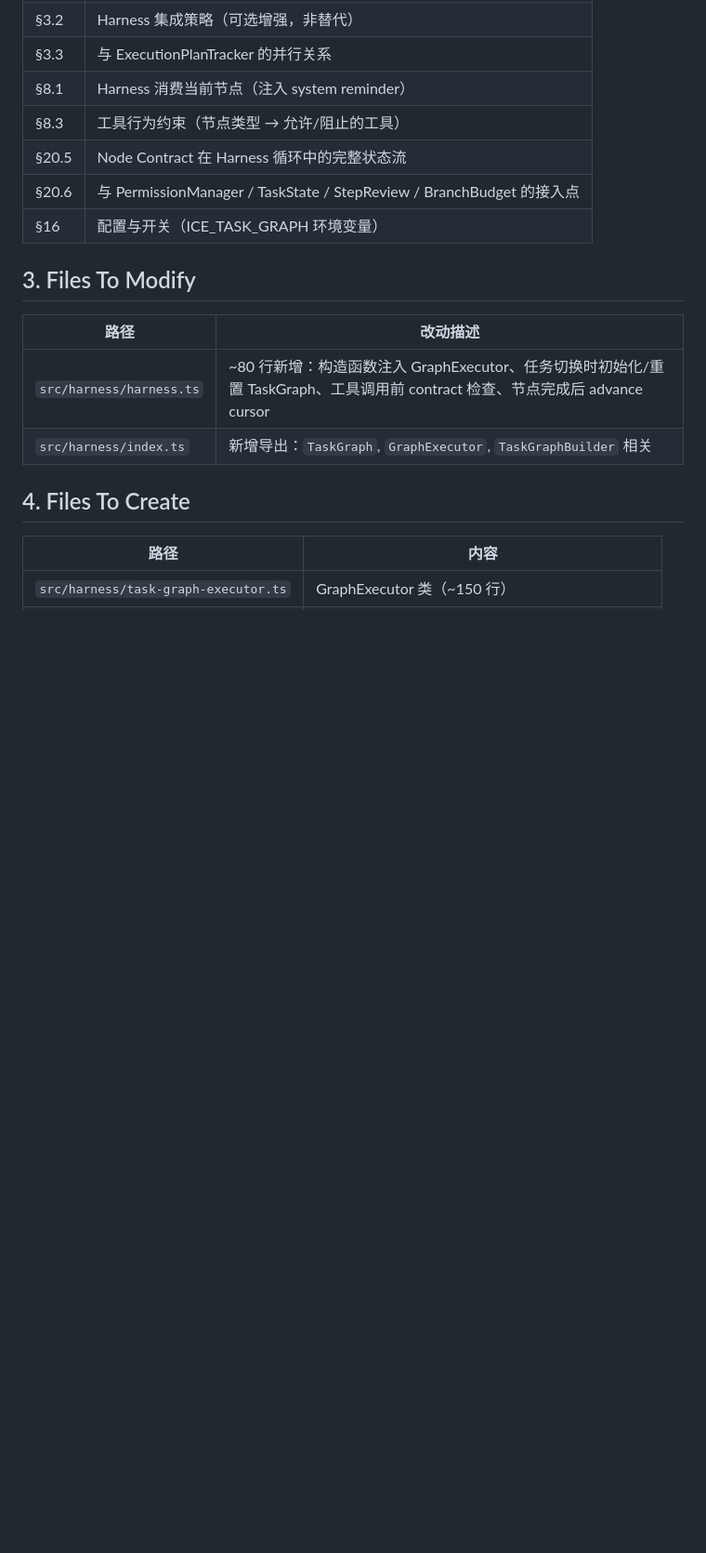
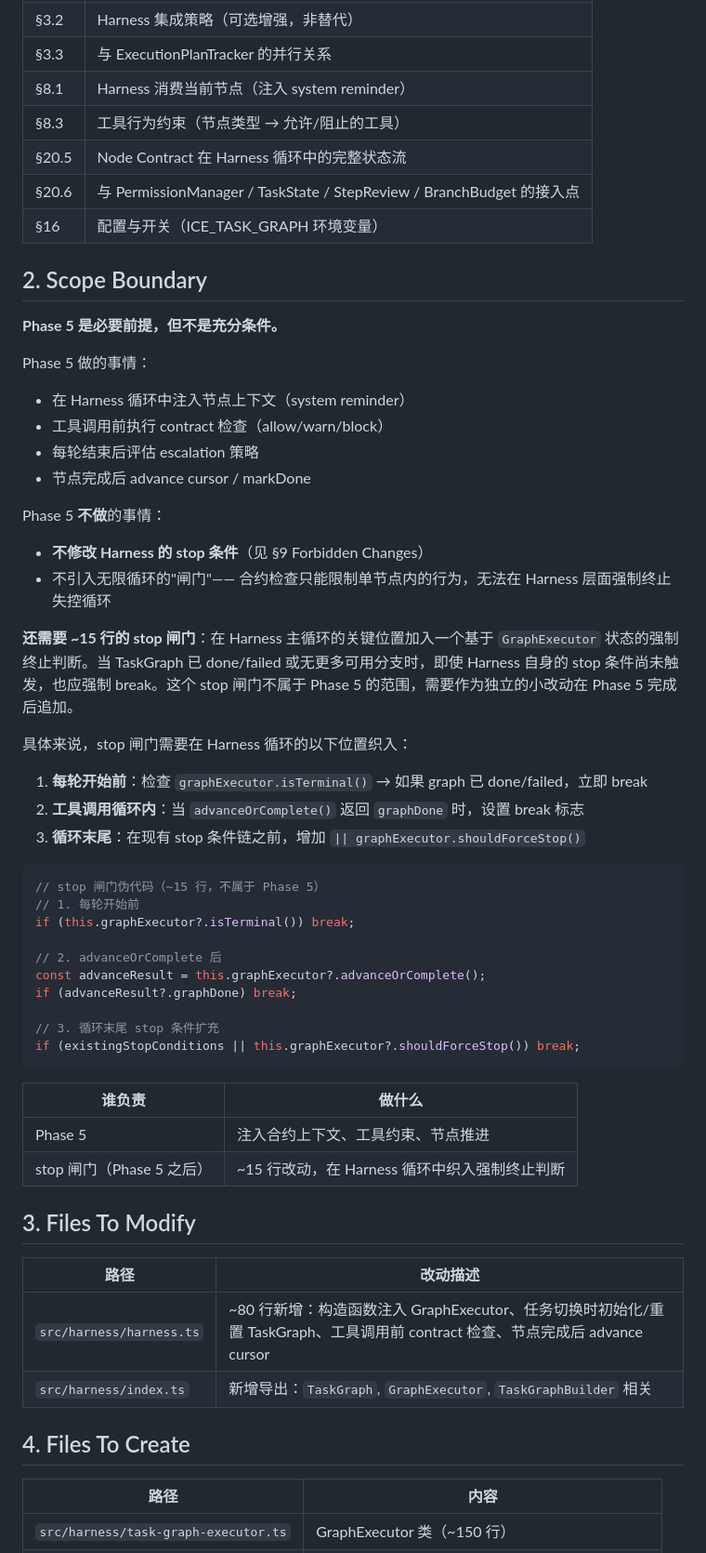
Before and after one commit to lbiceman/iceCoder, a Markdown page: docs/任务图规划-phase拆分.md, the part around the change. Shown at 93% size. Rendered like a GitHub page; blank space fills up the shorter version.

Commit message:
docs: phase 5添加stop闸门

````diff
--- a/docs/任务图规划-phase拆分.md
+++ b/docs/任务图规划-phase拆分.md
@@ -404,6 +404,46 @@ rm test/task-graph-review.test.ts
 | §20.5 | Node Contract 在 Harness 循环中的完整状态流 |
 | §20.6 | 与 PermissionManager / TaskState / StepReview / BranchBudget 的接入点 |
 | §16 | 配置与开关（ICE_TASK_GRAPH 环境变量） |
+
+## 2. Scope Boundary
+
+**Phase 5 是必要前提，但不是充分条件。**
+
+Phase 5 做的事情：
+- 在 Harness 循环中注入节点上下文（system reminder）
+- 工具调用前执行 contract 检查（allow/warn/block）
+- 每轮结束后评估 escalation 策略
+- 节点完成后 advance cursor / markDone
+
+Phase 5 **不做**的事情：
+- **不修改 Harness 的 stop 条件**（见 §9 Forbidden Changes）
+- 不引入无限循环的"闸门"—— 合约检查只能限制单节点内的行为，无法在 Harness 层面强制终止失控循环
+
+**还需要 ~15 行的 stop 闸门**：在 Harness 主循环的关键位置加入一个基于 `GraphExecutor` 状态的强制终止判断。当 TaskGraph 已 done/failed 或无更多可用分支时，即使 Harness 自身的 stop 条件尚未触发，也应强制 break。这个 stop 闸门不属于 Phase 5 的范围，需要作为独立的小改动在 Phase 5 完成后追加。
+
+具体来说，stop 闸门需要在 Harness 循环的以下位置织入：
+
+1. **每轮开始前**：检查 `graphExecutor.isTerminal()` → 如果 graph 已 done/failed，立即 break
+2. **工具调用循环内**：当 `advanceOrComplete()` 返回 `graphDone` 时，设置 break 标志
+3. **循环末尾**：在现有 stop 条件链之前，增加 `|| graphExecutor.shouldForceStop()`
+
+```typescript
+// stop 闸门伪代码（~15 行，不属于 Phase 5）
+// 1. 每轮开始前
+if (this.graphExecutor?.isTerminal()) break;
+
+// 2. advanceOrComplete 后
+const advanceResult = this.graphExecutor?.advanceOrComplete();
+if (advanceResult?.graphDone) break;
+
+// 3. 循环末尾 stop 条件扩充
+if (existingStopConditions || this.graphExecutor?.shouldForceStop()) break;
+```
+
+| 谁负责 | 做什么 |
+|---|---|
+| Phase 5 | 注入合约上下文、工具约束、节点推进 |
+| stop 闸门（Phase 5 之后） | ~15 行改动，在 Harness 循环中织入强制终止判断 |
 
 ## 3. Files To Modify
 
````
